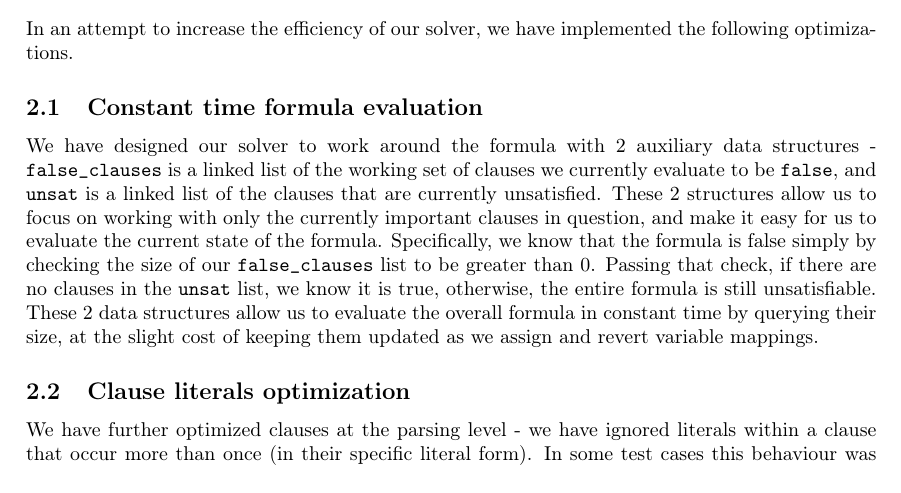
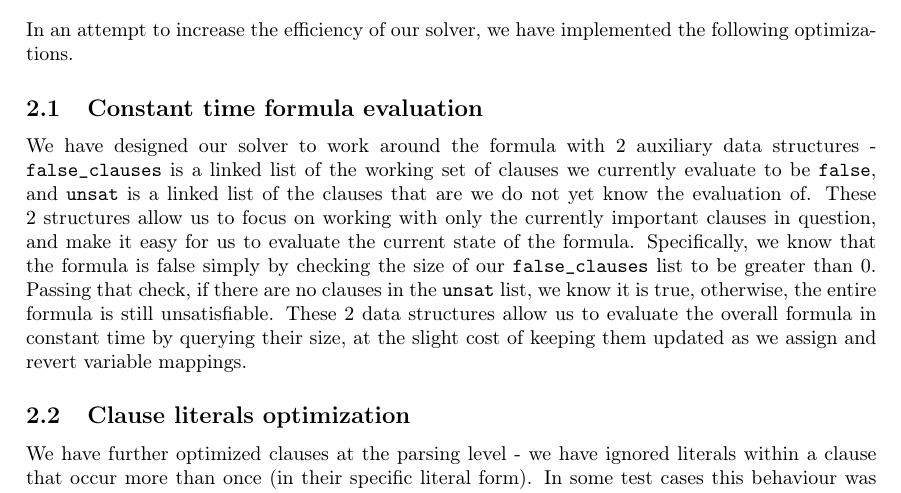
Before and after one commit to giuliojiang/Banosat, a LaTeX document (report/report.tex): part of page 3 of 5, cut so that both start at the same text. Compiled offline with pdfLaTeX.

Commit message:
Ammend unsat clause description

```diff
--- a/report/report.tex
+++ b/report/report.tex
@@ -249,7 +249,7 @@ In an attempt to increase the efficiency of our solver, we have implemented the
 
 \subsection{Constant time formula evaluation}
 
-We have designed our solver to work around the formula with 2 auxiliary data structures -  \texttt{false\_clauses} is a linked list of the working set of clauses we currently evaluate to be \texttt{false}, and \texttt{unsat} is a linked list of the clauses that are currently unsatisfied. These 2 structures allow us to focus on working with only the currently important clauses in question, and make it easy for us to evaluate the current state of the formula. Specifically, we know that the formula is false simply by checking the size of our \texttt{false\_clauses} list to be greater than 0. Passing that check, if there are no clauses in the \texttt{unsat} list, we know it is true, otherwise, the entire formula is still unsatisfiable. These 2 data structures allow us to evaluate the overall formula in constant time by querying their size, at the slight cost of keeping them updated as we assign and revert variable mappings.
+We have designed our solver to work around the formula with 2 auxiliary data structures -  \texttt{false\_clauses} is a linked list of the working set of clauses we currently evaluate to be \texttt{false}, and \texttt{unsat} is a linked list of the clauses that are we do not yet know the evaluation of. These 2 structures allow us to focus on working with only the currently important clauses in question, and make it easy for us to evaluate the current state of the formula. Specifically, we know that the formula is false simply by checking the size of our \texttt{false\_clauses} list to be greater than 0. Passing that check, if there are no clauses in the \texttt{unsat} list, we know it is true, otherwise, the entire formula is still unsatisfiable. These 2 data structures allow us to evaluate the overall formula in constant time by querying their size, at the slight cost of keeping them updated as we assign and revert variable mappings.
 
 \subsection{Clause literals optimization}
 We have further optimized clauses at the parsing level - we have ignored literals within a clause that occur more than once (in their specific literal form). In some test cases this behaviour was tested, and raised some bugs in our implementation. A literal occurring more than once in a formula can be ignored at the parse level as it does not add further semantic information to the clause. Additionally, we have also looked out for literals occurring with their negated counterparts in the same clause (for example, a clause of \texttt{p $\vee$ $\neg$ p}). These clauses become trivially true by logical evaluation, so we discard them from our formula altogether.
```
Also changed, not shown: report/report.pdf.
